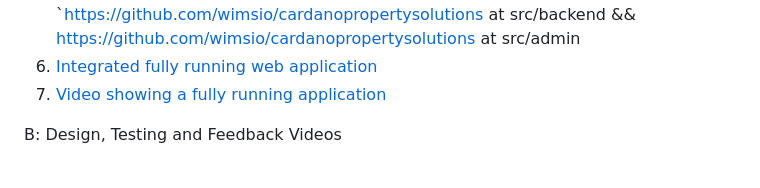
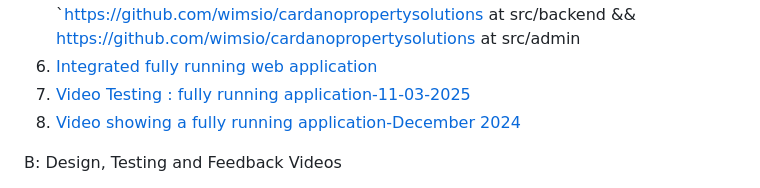
Before and after one commit to wimsio/cardanopropertysolutions, a Markdown page: README.md, the part around the change. Rendered like a GitHub page.

```diff
--- a/README.md
+++ b/README.md
@@ -14,7 +14,8 @@ A: Information and links
 4. Source code developed: Front End of the dApp hosted - `https://github.com/wimsio/cardanopropertysolutions at src/frontend
 5. Source code developed: Back End of the dApp hosted - `https://github.com/wimsio/cardanopropertysolutions at src/backend && https://github.com/wimsio/cardanopropertysolutions at src/admin
 6. [Integrated fully running web application](https://cardanopropertysolutions.co/)
-7. [Video showing a fully running application](https://youtu.be/1iKNEkpJh48)
+7. [Video Testing : fully running application-11-03-2025](https://youtu.be/52K8Ja_BxRI)
+8. [Video showing a fully running application-December 2024](https://youtu.be/1iKNEkpJh48)
 
 B: Design, Testing and Feedback Videos
 
```
